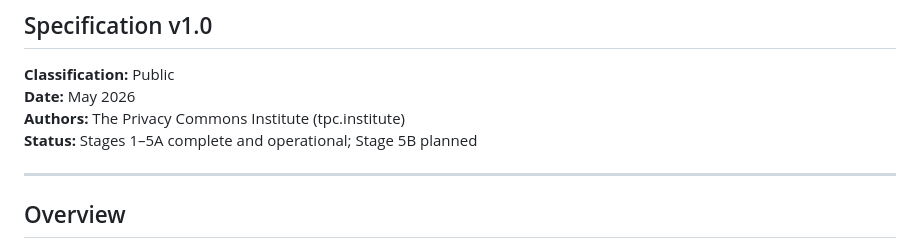
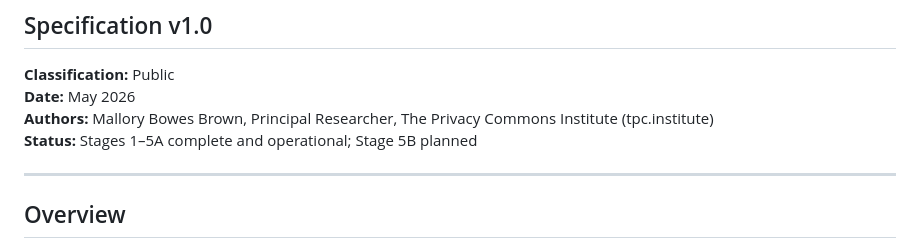
Before and after one commit to mallorybowes/chrome-mal-ids, a Markdown page: TPCI-V.md, the part around the change. Drawn GitHub-style.

```diff
--- a/TCPI-V.md
+++ b/TPCI-V.md
@@ -3,7 +3,7 @@
 
 **Classification:** Public
 **Date:** May 2026
-**Authors:** The Privacy Commons Institute (tpc.institute)
+**Authors:** Mallory Bowes Brown, Principal Researcher, The Privacy Commons Institute (tpc.institute)
 **Status:** Stages 1–5A complete and operational; Stage 5B planned
 
 ---
```
